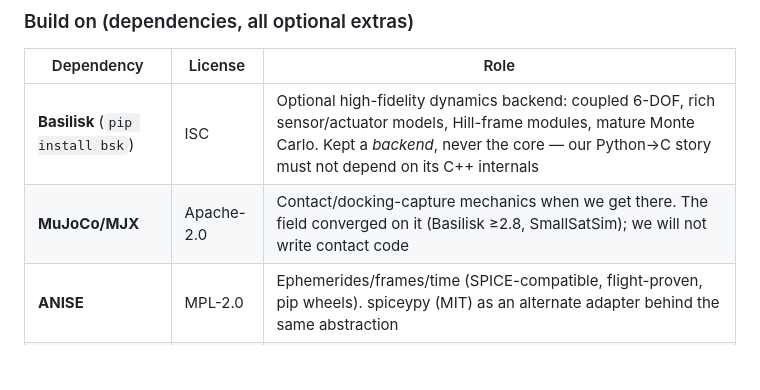
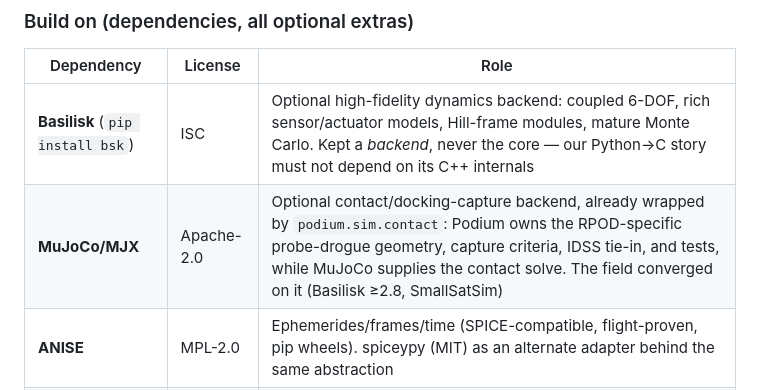
Before and after one commit to adi-oltean/podium, a Markdown page: docs/comparative-analysis.md, the part around the change. Drawn GitHub-style; blank space fills up the shorter version.

```diff
--- a/docs/comparative-analysis.md
+++ b/docs/comparative-analysis.md
@@ -51,7 +51,7 @@ are fractured across ISC/NOSA/AGPL/"government-owned").
 | Dependency | License | Role |
 |---|---|---|
 | **Basilisk** (`pip install bsk`) | ISC | Optional high-fidelity dynamics backend: coupled 6-DOF, rich sensor/actuator models, Hill-frame modules, mature Monte Carlo. Kept a *backend*, never the core — our Python→C story must not depend on its C++ internals |
-| **MuJoCo/MJX** | Apache-2.0 | Contact/docking-capture mechanics when we get there. The field converged on it (Basilisk ≥2.8, SmallSatSim); we will not write contact code |
+| **MuJoCo/MJX** | Apache-2.0 | Optional contact/docking-capture backend, already wrapped by `podium.sim.contact`: Podium owns the RPOD-specific probe-drogue geometry, capture criteria, IDSS tie-in, and tests, while MuJoCo supplies the contact solve. The field converged on it (Basilisk ≥2.8, SmallSatSim) |
 | **ANISE** | MPL-2.0 | Ephemerides/frames/time (SPICE-compatible, flight-proven, pip wheels). spiceypy (MIT) as an alternate adapter behind the same abstraction |
 | **CVXPYgen / TinyMPC** | MIT | The Python→embedded-C path for optimization-based guidance |
 | **heyoka.py** | MPL-2.0 | Optional truth-propagation/variational backend (free STMs, event detection) |
```
Also changed, not shown: README.md (+3 -3 lines), docs/roadmap.md (+17 -13 lines).
